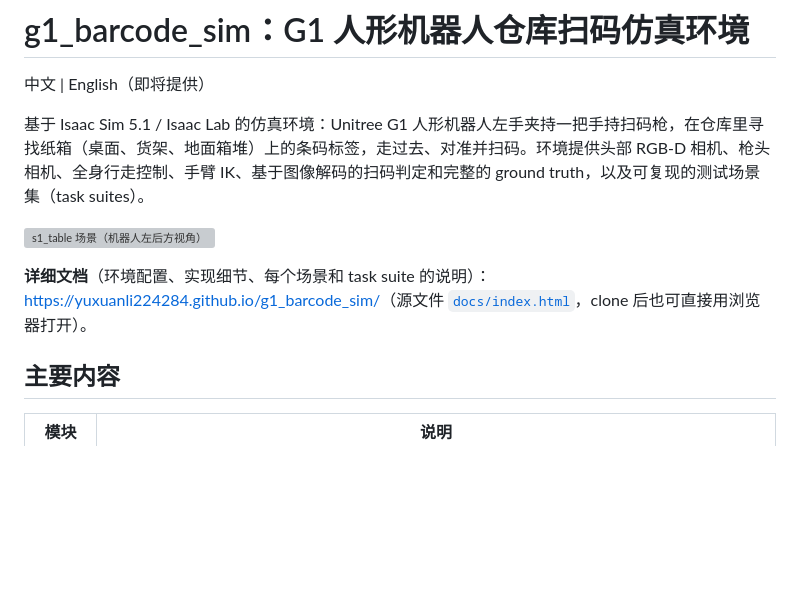
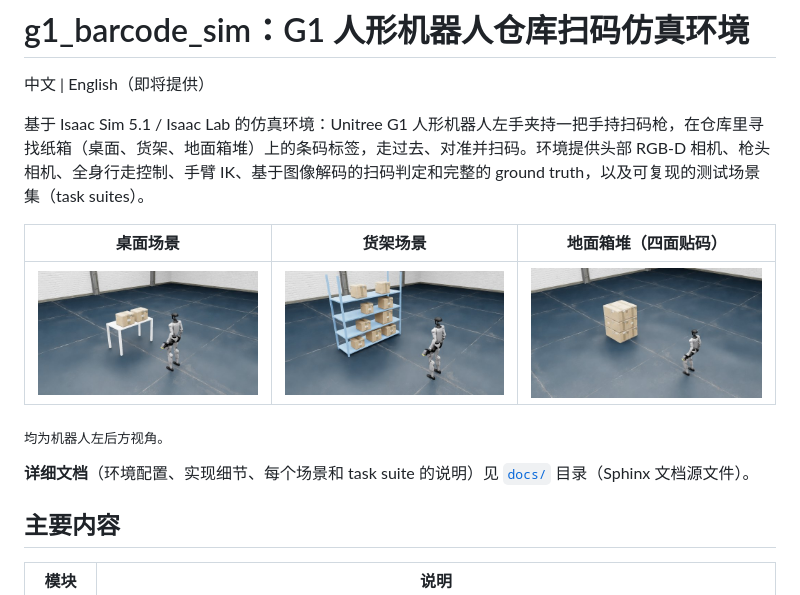
Before and after one commit to yuxuanli224284/g1_barcode_sim, a Markdown page: README.md, the part around the change. Drawn GitHub-style; pictures changed too: media/scene_shelf.jpg (added), media/scene_stack.jpg (added), media/scene_table.jpg (added); blank space fills up the shorter version; grey boxes are pictures that could not be loaded.

Commit message:
README: show three typical scenes (table, shelf, floor stack); no docs URL

```diff
--- a/README.md
+++ b/README.md
@@ -4,9 +4,13 @@
 
 基于 Isaac Sim 5.1 / Isaac Lab 的仿真环境：Unitree G1 人形机器人左手夹持一把手持扫码枪，在仓库里寻找纸箱（桌面、货架、地面箱堆）上的条码标签，走过去、对准并扫码。环境提供头部 RGB-D 相机、枪头相机、全身行走控制、手臂 IK、基于图像解码的扫码判定和完整的 ground truth，以及可复现的测试场景集（task suites）。
 
-![s1_table 场景（机器人左后方视角）](docs/images/scene_s1_table_left_rear.jpg)
+| 桌面场景 | 货架场景 | 地面箱堆（四面贴码） |
+|:---:|:---:|:---:|
+| ![桌面场景](media/scene_table.jpg) | ![货架场景](media/scene_shelf.jpg) | ![地面箱堆](media/scene_stack.jpg) |
 
-**详细文档**（环境配置、实现细节、每个场景和 task suite 的说明）：<https://yuxuanli224284.github.io/g1_barcode_sim/>（源文件 [`docs/index.html`](docs/index.html)，clone 后也可直接用浏览器打开）。
+<sub>均为机器人左后方视角。</sub>
+
+**详细文档**（环境配置、实现细节、每个场景和 task suite 的说明）见 [`docs/`](docs/) 目录（Sphinx 文档源文件）。
 
 ## 主要内容
 
```
